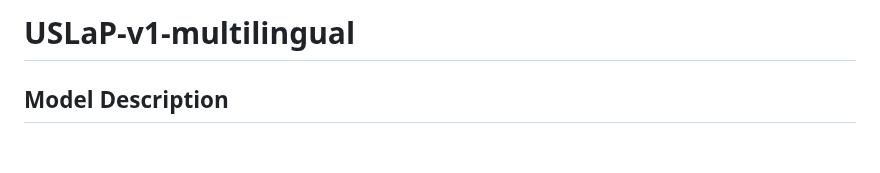
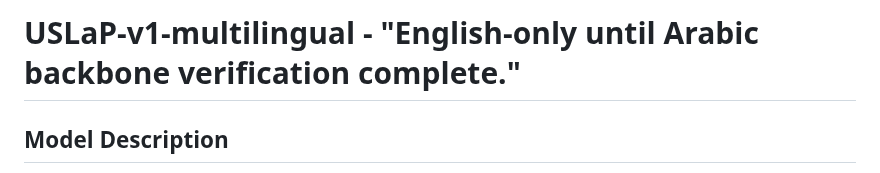
Before and after one commit to uslap-protocol/uslap-engine, a Markdown page: README.md, the part around the change. GitHub-like rendering; blank space fills up the shorter version.

```diff
--- a/README.md
+++ b/README.md
@@ -1,6 +1,6 @@
 
 
-# USLaP-v1-multilingual
+# USLaP-v1-multilingual -   "English-only until Arabic backbone verification complete."
 
 ## Model Description
 
```
